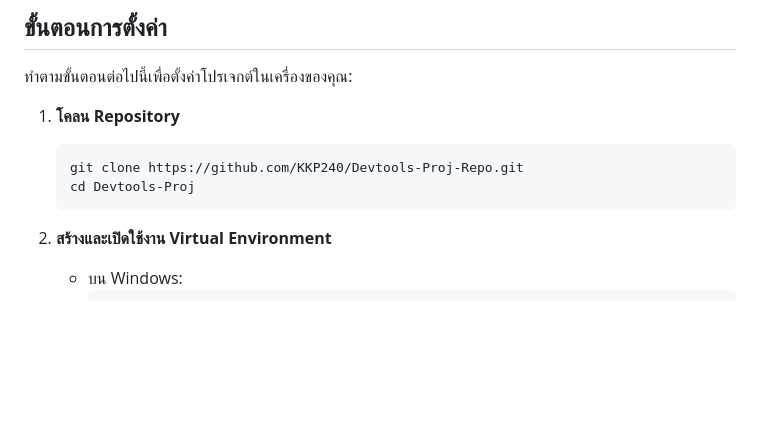
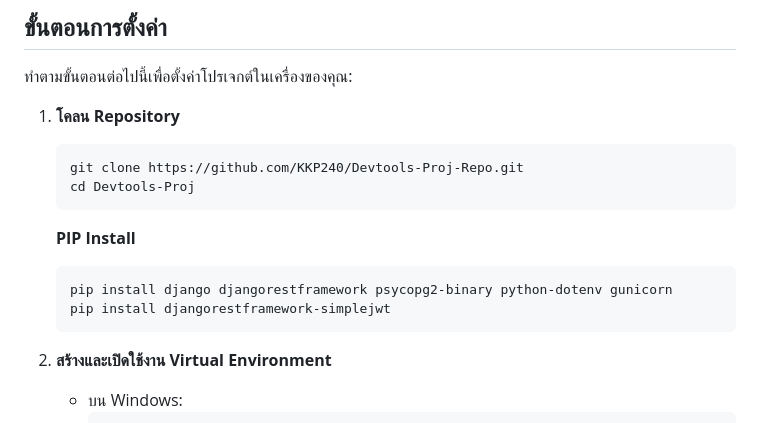
Before and after one commit to KKP240/Devtools-Proj-Repo, a Markdown page: README.md, the part around the change. Rendered like a GitHub page; blank space fills up the shorter version.

````diff
--- a/README.md
+++ b/README.md
@@ -27,6 +27,11 @@
    ```bash
    git clone https://github.com/KKP240/Devtools-Proj-Repo.git
    cd Devtools-Proj
+   ```
+   **PIP Install**
+   ```bash
+   pip install django djangorestframework psycopg2-binary python-dotenv gunicorn
+   pip install djangorestframework-simplejwt
    ```
 
 2. **สร้างและเปิดใช้งาน Virtual Environment**
````
